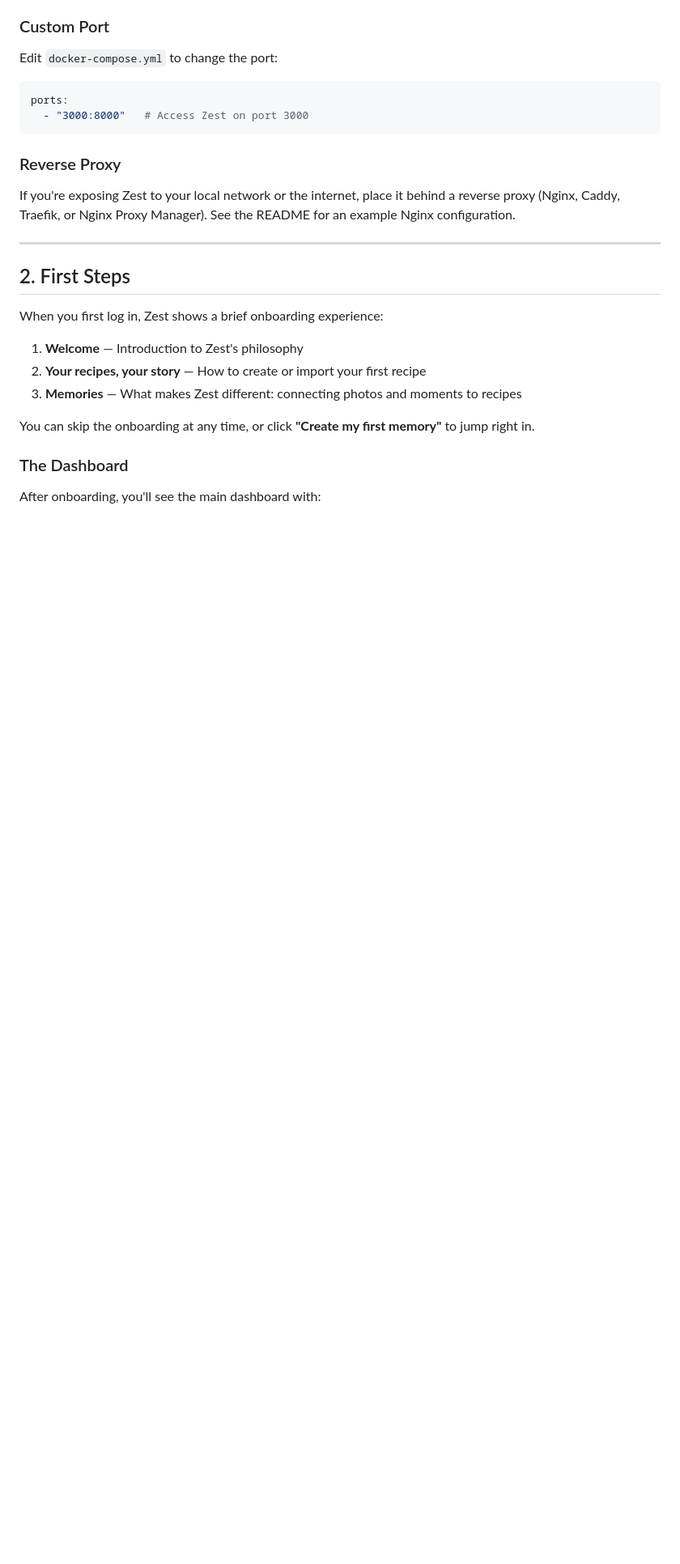
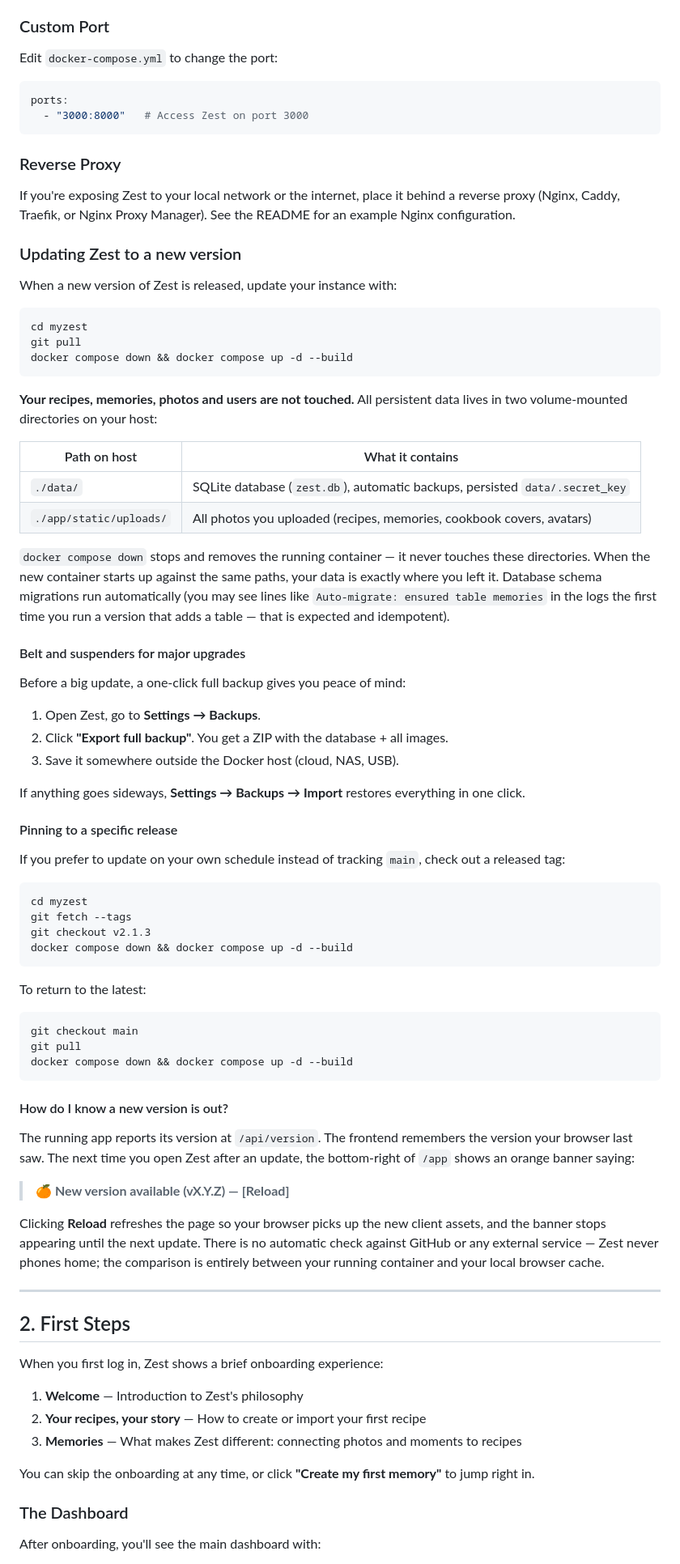
Before and after one commit to MartinSantosT/myzest, a Markdown page: MANUAL.md, the part around the change. Shown at 81% size. Rendered like a GitHub page; blank space fills up the shorter version.

Commit message:
docs: clarify Updating procedure preserves data + version banner explanation
MANUAL.md: new section 'Updating Zest to a new version' inside Installation explaining that data/ and app/static/uploads/ are volume-mounted (so docker compose down does NOT touch user data), pinning to a specific tag, full backup recommendation before major upgrades, and how the version-available banner works. README.md: expanded the Updating section with the same data-preservation guarantee.

````diff
--- a/MANUAL.md
+++ b/MANUAL.md
@@ -117,6 +117,62 @@ ports:
 ### Reverse Proxy
 
 If you're exposing Zest to your local network or the internet, place it behind a reverse proxy (Nginx, Caddy, Traefik, or Nginx Proxy Manager). See the README for an example Nginx configuration.
+
+### Updating Zest to a new version
+
+When a new version of Zest is released, update your instance with:
+
+```bash
+cd myzest
+git pull
+docker compose down && docker compose up -d --build
+```
+
+**Your recipes, memories, photos and users are not touched.** All persistent data lives in two volume-mounted directories on your host:
+
+| Path on host | What it contains |
+|---|---|
+| `./data/` | SQLite database (`zest.db`), automatic backups, persisted `data/.secret_key` |
+| `./app/static/uploads/` | All photos you uploaded (recipes, memories, cookbook covers, avatars) |
+
+`docker compose down` stops and removes the running container — it never touches these directories. When the new container starts up against the same paths, your data is exactly where you left it. Database schema migrations run automatically (you may see lines like `Auto-migrate: ensured table memories` in the logs the first time you run a version that adds a table — that is expected and idempotent).
+
+#### Belt and suspenders for major upgrades
+
+Before a big update, a one-click full backup gives you peace of mind:
+
+1. Open Zest, go to **Settings → Backups**.
+2. Click **"Export full backup"**. You get a ZIP with the database + all images.
+3. Save it somewhere outside the Docker host (cloud, NAS, USB).
+
+If anything goes sideways, **Settings → Backups → Import** restores everything in one click.
+
+#### Pinning to a specific release
+
+If you prefer to update on your own schedule instead of tracking `main`, check out a released tag:
+
+```bash
+cd myzest
+git fetch --tags
+git checkout v2.1.3
+docker compose down && docker compose up -d --build
+```
+
+To return to the latest:
+
+```bash
+git checkout main
+git pull
+docker compose down && docker compose up -d --build
+```
+
+#### How do I know a new version is out?
+
+The running app reports its version at `/api/version`. The frontend remembers the version your browser last saw. The next time you open Zest after an update, the bottom-right of `/app` shows an orange banner saying:
+
+> **🍊 New version available (vX.Y.Z) — [Reload]**
+
+Clicking **Reload** refreshes the page so your browser picks up the new client assets, and the banner stops appearing until the next update. There is no automatic check against GitHub or any external service — Zest never phones home; the comparison is entirely between your running container and your local browser cache.
 
 ---
 
````
Also changed, not shown: README.md (+12 -1 lines).
